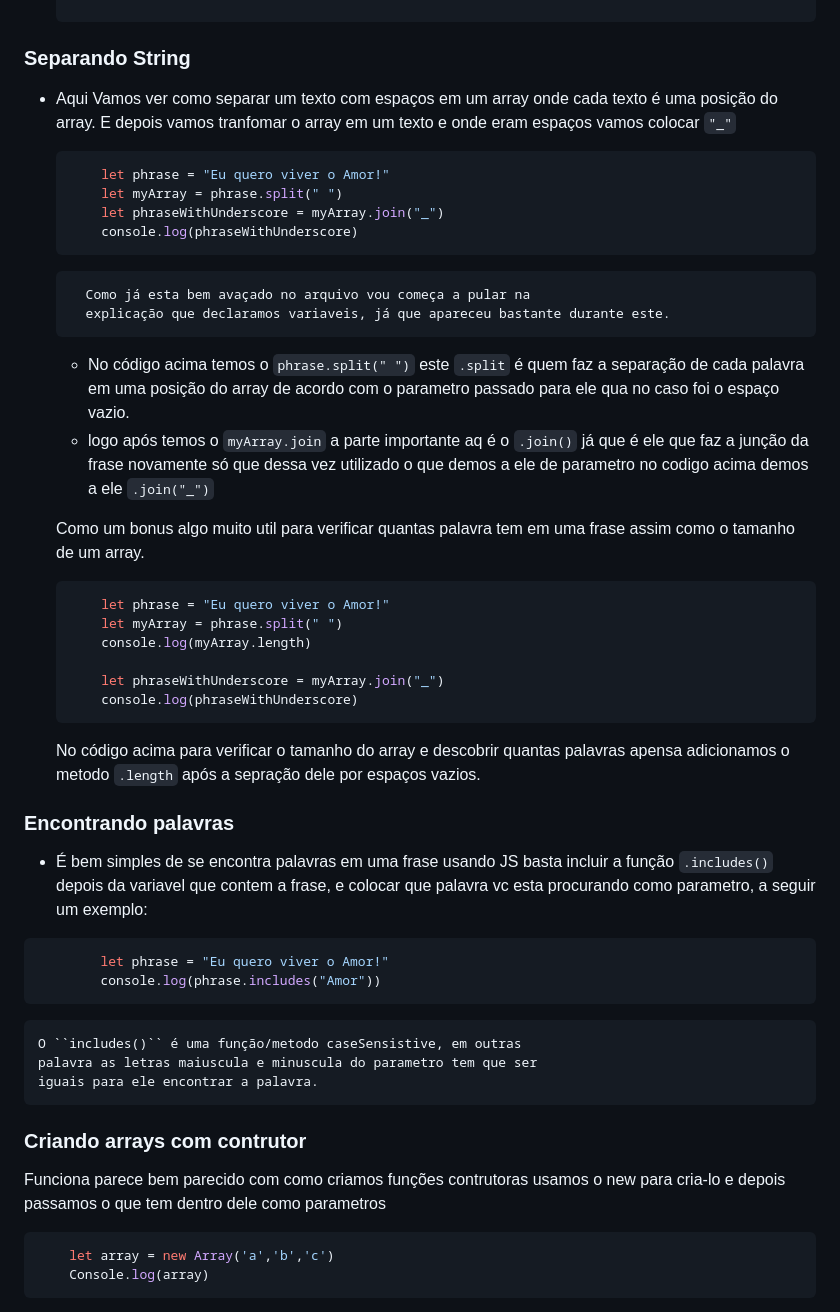
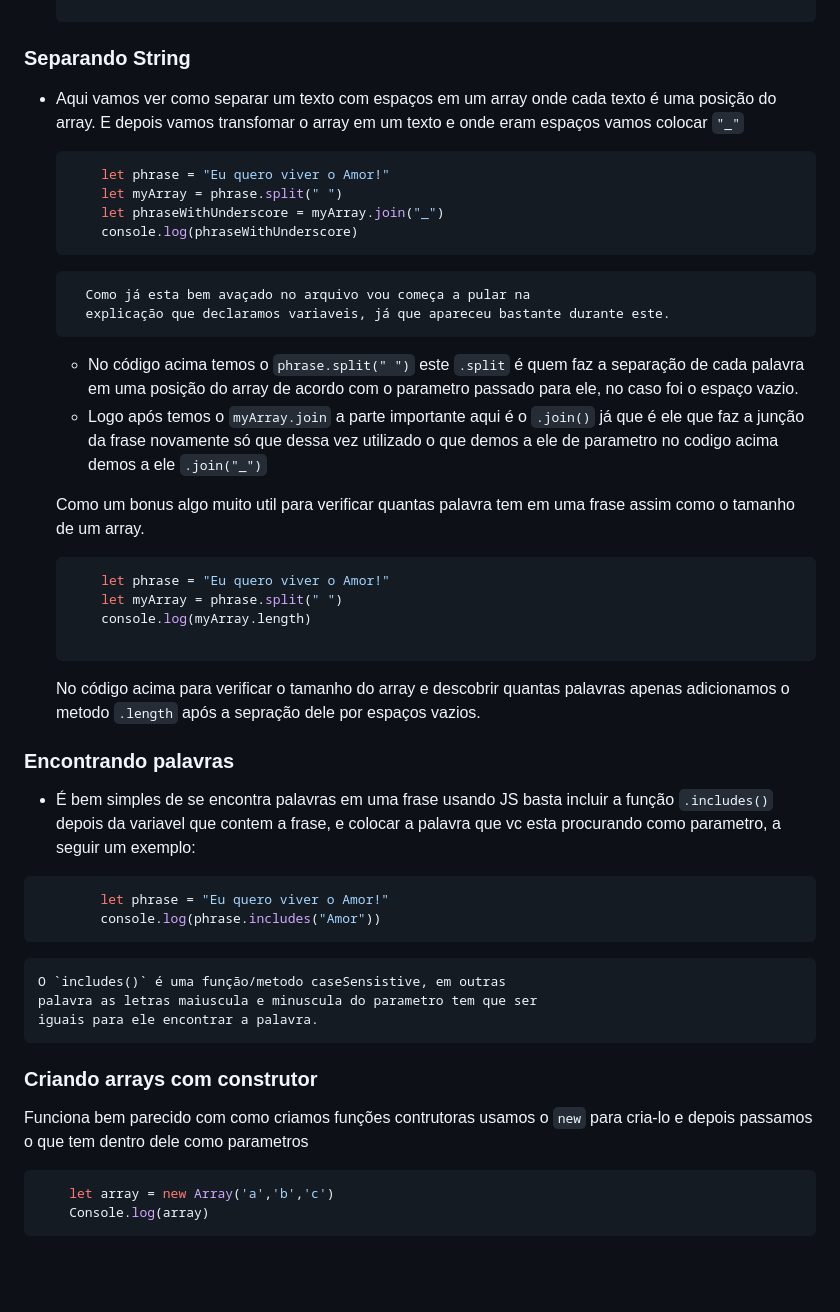
Before and after one commit to Thiago-Magno/Estudo-JS, a Markdown page: README.md, the part around the change printed below. GitHub-like rendering; blank space fills up the shorter version.

````diff
--- a/README.md
+++ b/README.md
@@ -416,7 +416,7 @@ Para fazer essa tranformação é bem simple basta usar os metodos `.toLoweCase(
     ```
 ### Separando String
 
-* Aqui Vamos ver como separar um texto com espaços em um array onde cada texto é uma posição do array. E depois vamos tranfomar o array em um texto e onde eram  espaços vamos colocar ``"_"``
+* Aqui vamos ver como separar um texto com espaços em um array onde cada texto é uma posição do array. E depois vamos transfomar o array em um texto e onde eram espaços vamos colocar ``"_"``
 
     ```js
         let phrase = "Eu quero viver o Amor!"
@@ -427,8 +427,8 @@ Para fazer essa tranformação é bem simple basta usar os metodos `.toLoweCase(
         Como já esta bem avaçado no arquivo vou começa a pular na
         explicação que declaramos variaveis, já que apareceu bastante durante este.
 
-    * No código acima temos o ``phrase.split(" ")`` este ``.split`` é quem faz a separação de cada palavra em uma posição do array de acordo com o parametro passado para ele qua no caso foi o espaço vazio.
-    * logo após temos o ``myArray.join`` a parte importante aq é o ``.join()`` já que é ele que faz a junção da frase novamente só que dessa vez utilizado o que demos a ele de parametro no codigo acima demos a ele ``.join("_")``
+    * No código acima temos o `phrase.split(" ")` este `.split` é quem faz a separação de cada palavra em uma posição do array de acordo com o parametro passado para ele, no caso foi o espaço vazio.
+    * Logo após temos o `myArray.join` a parte importante aqui é o `.join()` já que é ele que faz a junção da frase novamente só que dessa vez utilizado o que demos a ele de parametro no codigo acima demos a ele `.join("_")`
 
     Como um bonus algo muito util para verificar quantas palavra tem em uma frase assim como o tamanho de um array.
 
@@ -437,25 +437,23 @@ Para fazer essa tranformação é bem simple basta usar os metodos `.toLoweCase(
         let myArray = phrase.split(" ")
         console.log(myArray.length)
 
-        let phraseWithUnderscore = myArray.join("_")
-        console.log(phraseWithUnderscore)
     ```
-    No código acima para verificar o tamanho do array e descobrir quantas palavras apensa adicionamos o metodo ``.length`` após a sepração dele por espaços vazios.
+    No código acima para verificar o tamanho do array e descobrir quantas palavras apenas adicionamos o metodo ``.length`` após a sepração dele por espaços vazios.
 
 ### Encontrando palavras
 
-* É bem simples de se encontra palavras em uma frase usando JS basta incluir a função ``.includes()`` depois da variavel que contem a frase, e colocar que palavra vc esta procurando como parametro, a seguir um exemplo:
+* É bem simples de se encontra palavras em uma frase usando JS basta incluir a função ``.includes()`` depois da variavel que contem a frase, e colocar a palavra que vc esta procurando como parametro, a seguir um exemplo:
 ```js
         let phrase = "Eu quero viver o Amor!"
         console.log(phrase.includes("Amor"))
 ```
-    O ``includes()`` é uma função/metodo caseSensistive, em outras
+    O `includes()` é uma função/metodo caseSensistive, em outras
     palavra as letras maiuscula e minuscula do parametro tem que ser
     iguais para ele encontrar a palavra.
 
-### Criando arrays com contrutor
+### Criando arrays com construtor
 
-Funciona parece bem parecido com como criamos funções contrutoras usamos o new para cria-lo e depois passamos o que tem dentro dele como parametros
+Funciona bem parecido com como criamos funções contrutoras usamos o `new` para cria-lo e depois passamos o que tem dentro dele como parametros
 
 ```js
     let array = new Array('a','b','c')
````
Also changed, not shown: other parts of README.md (+19 -19 lines).
